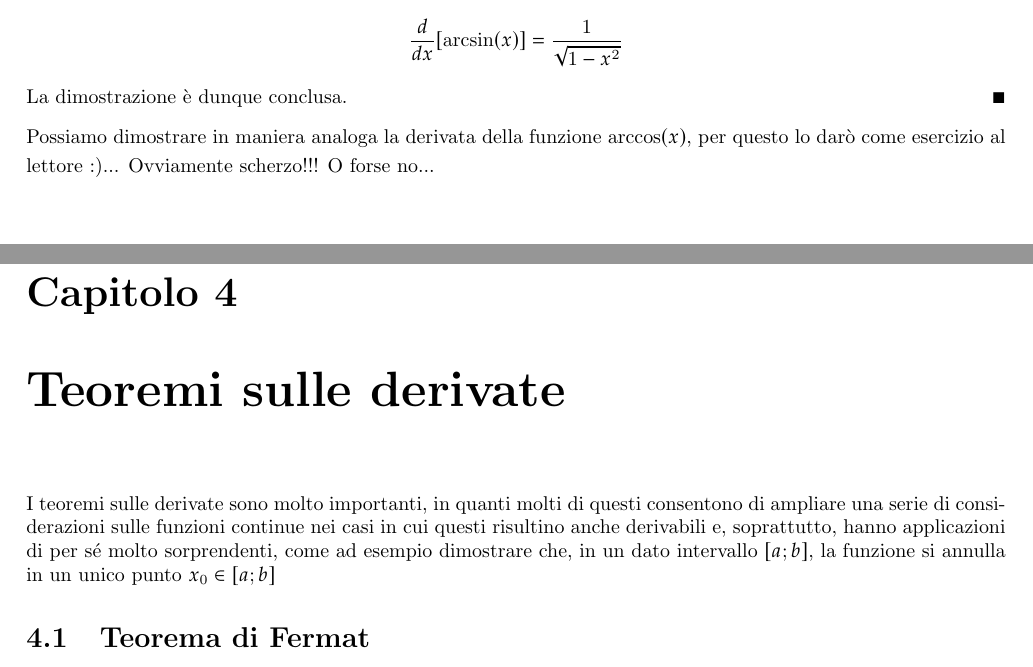
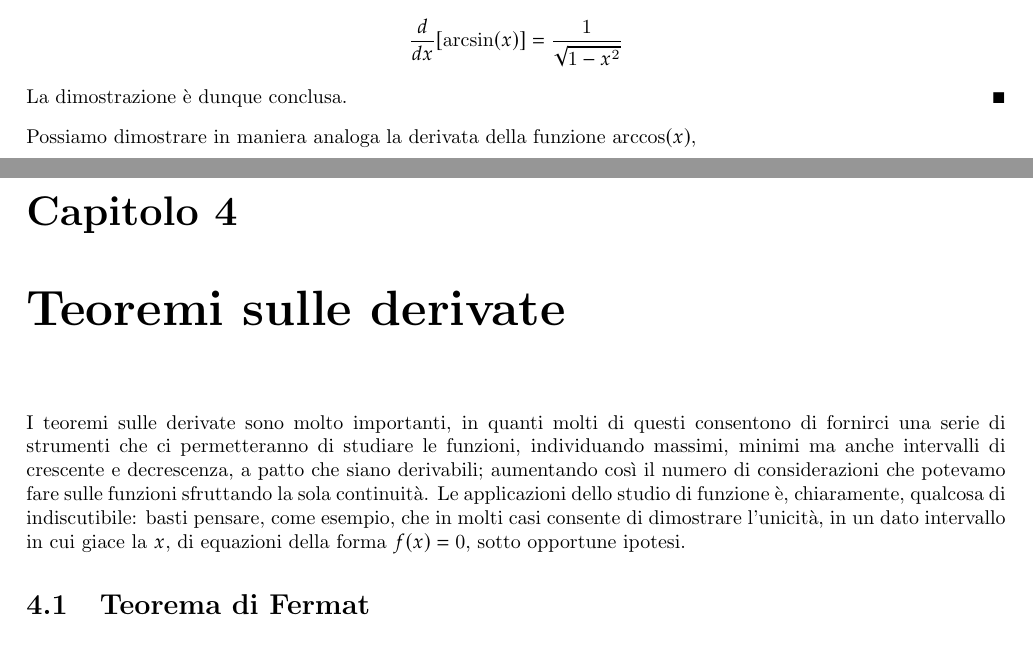
Before and after one commit to Fr4nci/derivate, a LaTeX thesis (main.tex): two parts of pages 18 and 20 of 28 before the commit and two parts of pages 18 and 19 of 27 after it, joined at a grey line, cut so that both start at the same text. Compiled offline with pdfLaTeX.

Commit message:
fix some errors

```diff
--- a/main.tex
+++ b/main.tex
@@ -537,7 +537,7 @@ $$
 $$
 La dimostrazione è dunque conclusa.
 \end{myproof}
-\par\noindent\smallskip Possiamo dimostrare in maniera analoga la derivata della funzione $\arccos(x)$, per questo lo darò come esercizio al lettore :)... Ovviamente scherzo!!! O forse no... \newpage
+\par\noindent\smallskip Possiamo dimostrare in maniera analoga la derivata della funzione $\arccos(x)$,
 \thm{Derivata della funzione $\arccos(x)$}{Sia $f(x)$ una funzione definita in un intervallo $[a;b]$ la cui espressione analitica risulta essere $f(x)=\arccos(x)$. La derivata di $f$ risulta essere:
 $$
 	f'(x) = -\frac{1}{\sqrt{1-x^2}}
@@ -572,7 +572,7 @@ $$
 L'ultimo passaggio deriva da considerazione analoghe a quelle effettuate nella dimostrazione dell'arcoseno e dell'arcocoseno. La tesi è dunque dimostrata
 \end{myproof}
 \chapter{Teoremi sulle derivate}
-I teoremi sulle derivate sono molto importanti, in quanti molti di questi consentono di ampliare una serie di considerazioni sulle funzioni continue nei casi in cui questi risultino anche derivabili e, soprattutto, hanno applicazioni di per sé molto sorprendenti, come ad esempio dimostrare che, in un dato intervallo $[a;b]$, la funzione si annulla in un unico punto $x_0 \in [a;b]$
+I teoremi sulle derivate sono molto importanti, in quanti molti di questi consentono di fornirci una serie di strumenti che ci permetteranno di studiare le funzioni, individuando massimi, minimi ma anche intervalli di crescente e decrescenza, a patto che siano derivabili; aumentando così il numero di considerazioni che potevamo fare sulle funzioni sfruttando la sola continuità. Le applicazioni dello studio di funzione è, chiaramente, qualcosa di indiscutibile: basti pensare, come esempio, che in molti casi consente di dimostrare l'unicità, in un dato intervallo in cui giace la $x$, di equazioni della forma $f(x) = 0$, sotto opportune ipotesi.
 \section{Teorema di Fermat}
 \thm{Teorema di Fermat}{Sia $f(x)$ una funzione definita in un insieme $A \subset \mathbb{R}$ e sia $x_0$ un punto di massimo (o di minimo) relativo interno ad A. Se $f$ è derivabile in $x_0$ risulta che $f'(x_0)=0$}
 \begin{myproof}
```
Also changed, not shown: main.pdf, main.tex (7 more changed lines), 2 other files.
